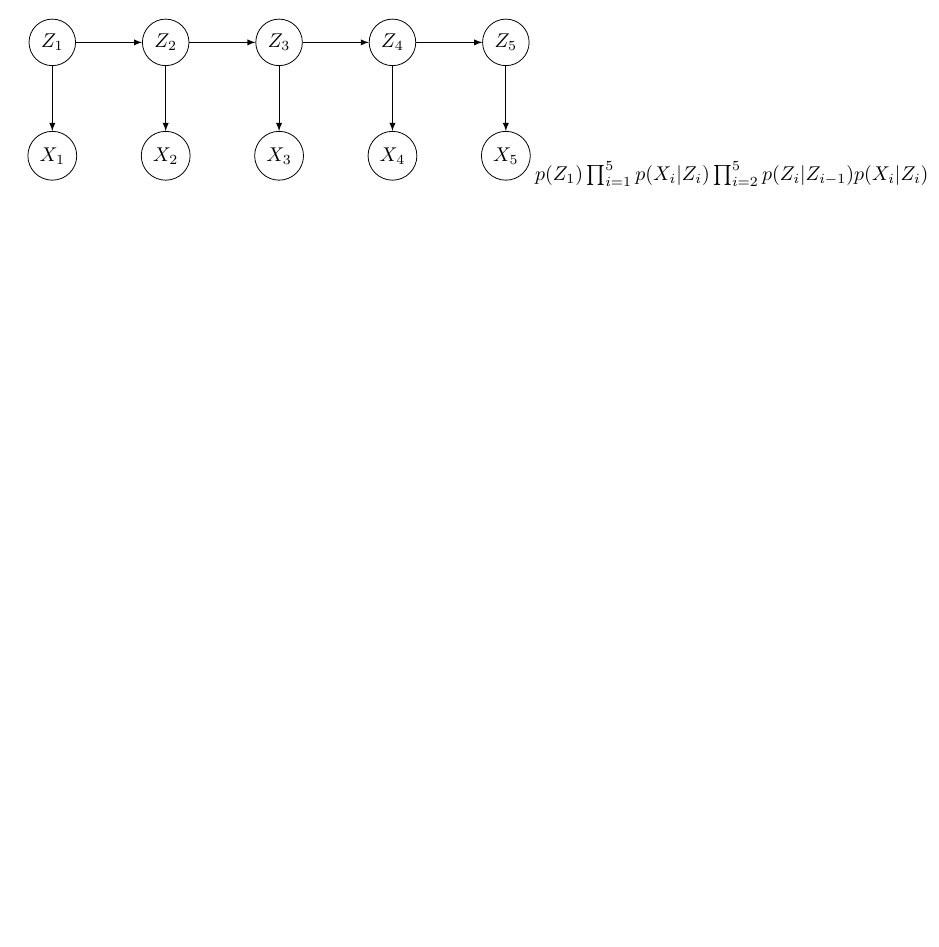
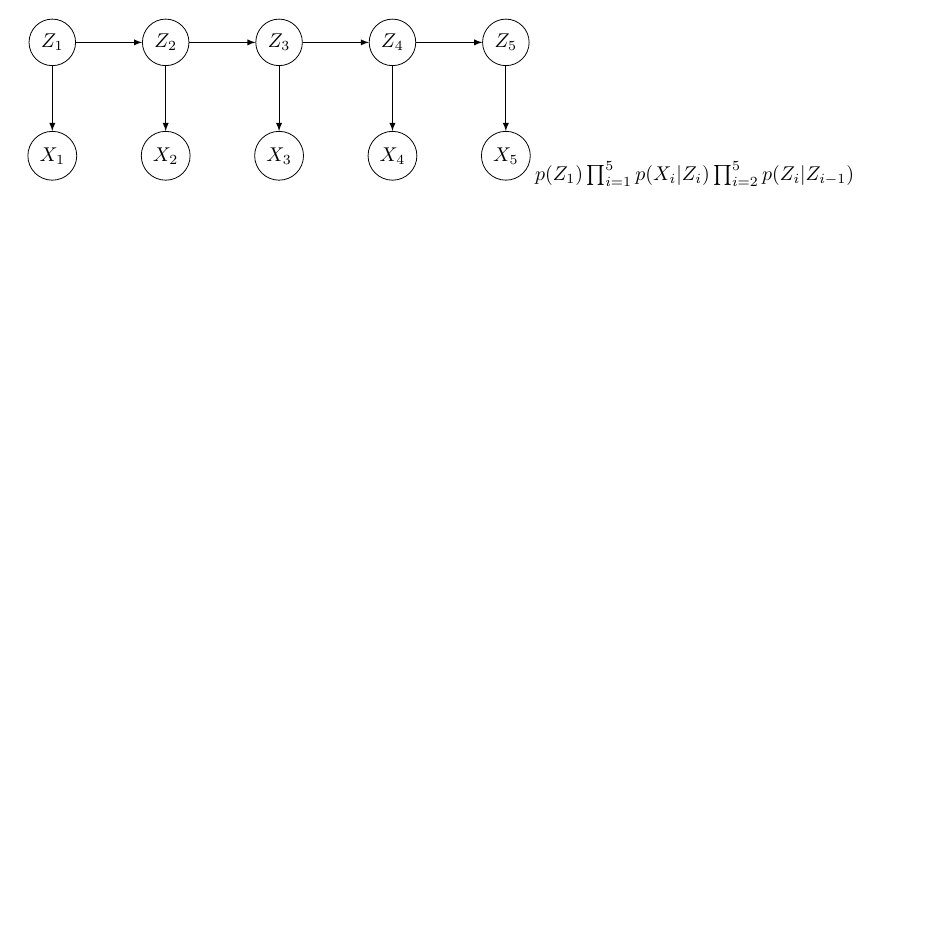
Before and after one commit to dalgaard/MLiB, a LaTeX document (project1/solution.tex): part of page 2 of 2, cut so that both start at the same text, the shorter picture padded with empty space. Compiled offline with pdfLaTeX.

Commit message:
fix small typo

```diff
--- a/project1/solution.tex
+++ b/project1/solution.tex
@@ -138,6 +138,6 @@
   \draw[->] (g) edge (i);
   \draw[->] (i) edge (j);
 \end{tikzpicture}
-$ p(Z_1) \prod_{i=1}^5 p(X_i|Z_i)\prod_{i=2}^{5} p(Z_i|Z_{i-1})p(X_i|Z_i)$ \\
+$ p(Z_1) \prod_{i=1}^5 p(X_i|Z_i)\prod_{i=2}^{5} p(Z_i|Z_{i-1})$ \\
 
 \end{document}
```
Also changed, not shown: project1/solution.pdf.
